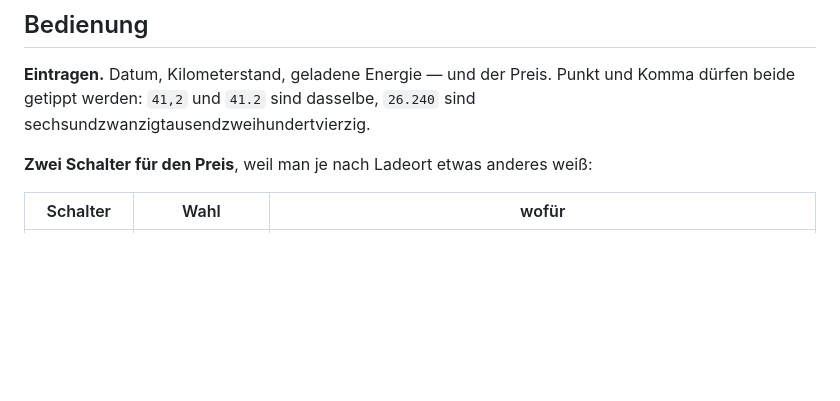
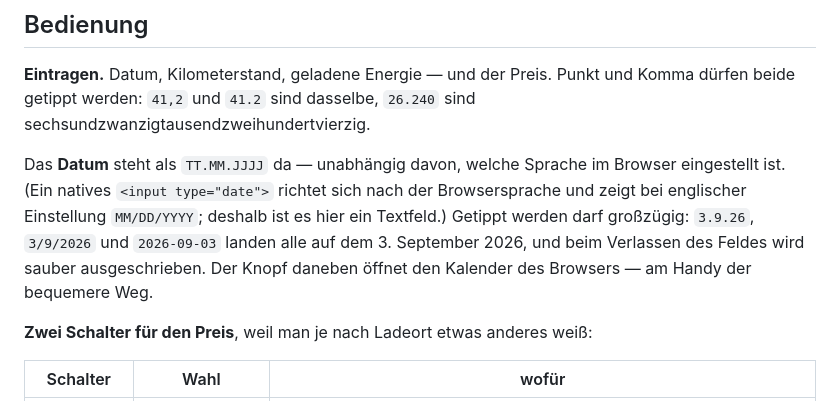
Before and after one commit to wusa88/Kostenrechner_E-Auto, a Markdown page: README.md, the part around the change. Drawn GitHub-style; blank space fills up the shorter version.

```diff
--- a/README.md
+++ b/README.md
@@ -44,6 +44,14 @@ Python 3.10 oder neuer, sonst nichts.
 **Eintragen.** Datum, Kilometerstand, geladene Energie — und der Preis. Punkt und
 Komma dürfen beide getippt werden: `41,2` und `41.2` sind dasselbe, `26.240` sind
 sechsundzwanzigtausendzweihundertvierzig.
+
+Das **Datum** steht als `TT.MM.JJJJ` da — unabhängig davon, welche Sprache im
+Browser eingestellt ist. (Ein natives `<input type="date">` richtet sich nach der
+Browsersprache und zeigt bei englischer Einstellung `MM/DD/YYYY`; deshalb ist es
+hier ein Textfeld.) Getippt werden darf großzügig: `3.9.26`, `3/9/2026` und
+`2026-09-03` landen alle auf dem 3. September 2026, und beim Verlassen des Feldes
+wird sauber ausgeschrieben. Der Knopf daneben öffnet den Kalender des Browsers —
+am Handy der bequemere Weg.
 
 **Zwei Schalter für den Preis**, weil man je nach Ladeort etwas anderes weiß:
 
```
